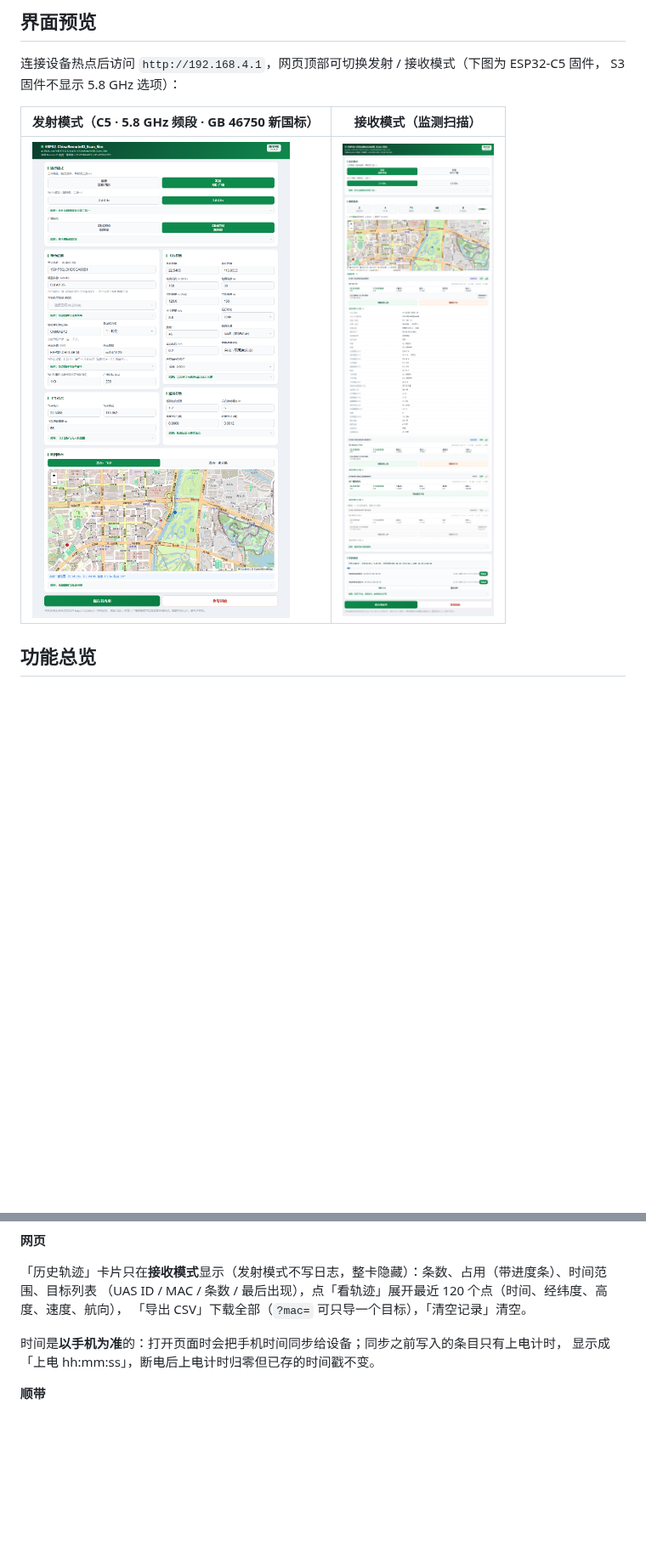
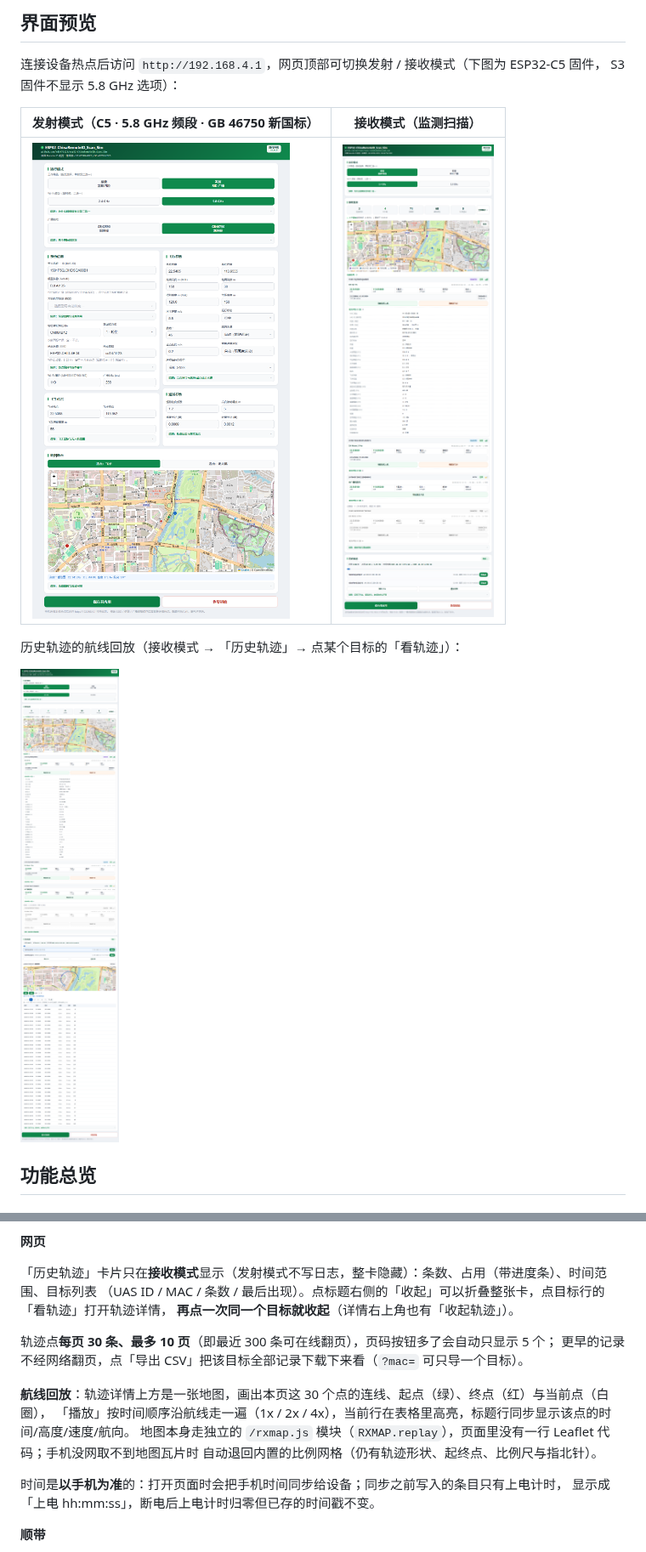
Before and after one commit to sd1471123/esp32-ChinaRemoteID_Scan_Sim, a Markdown page: README.md, 2 parts joined by grey strips. Shown at 85% size. Rendered like a GitHub page; pictures changed too: docs/webui_rx.png, docs/webui_track.png (added); blank space fills up the shorter version.

```diff
--- a/README.md
+++ b/README.md
@@ -19,6 +19,10 @@ S3 固件不显示 5.8 GHz 选项）：
 | 发射模式（C5 · 5.8 GHz 频段 · GB 46750 新国标） | 接收模式（监测扫描） |
 |---|---|
 | ![发射模式](docs/webui_tx.png) | ![接收模式](docs/webui_rx.png) |
+
+历史轨迹的航线回放（接收模式 → 「历史轨迹」→ 点某个目标的「看轨迹」）：
+
+![航线回放](docs/webui_track.png)
 
 ## 功能总览
 
@@ -360,8 +380,16 @@ GB 42590-2023 附录 A.1.3.1.3 允许 **5725–5829 MHz**，对应 Wi-Fi 信道
 **网页**
 
 「历史轨迹」卡片只在**接收模式**显示（发射模式不写日志，整卡隐藏）：条数、占用（带进度条）、时间范围、目标列表
-（UAS ID / MAC / 条数 / 最后出现），点「看轨迹」展开最近 120 个点（时间、经纬度、高度、速度、航向），
-「导出 CSV」下载全部（`?mac=` 可只导一个目标），「清空记录」清空。
+（UAS ID / MAC / 条数 / 最后出现）。点标题右侧的「收起」可以折叠整张卡，点目标行的「看轨迹」打开轨迹详情，
+**再点一次同一个目标就收起**（详情右上角也有「收起轨迹」）。
+
+轨迹点**每页 30 条、最多 10 页**（即最近 300 条可在线翻页），页码按钮多了会自动只显示 5 个；
+更早的记录不经网络翻页，点「导出 CSV」把该目标全部记录下载下来看（`?mac=` 可只导一个目标）。
+
+**航线回放**：轨迹详情上方是一张地图，画出本页这 30 个点的连线、起点（绿）、终点（红）与当前点（白圈），
+「播放」按时间顺序沿航线走一遍（1x / 2x / 4x），当前行在表格里高亮，标题行同步显示该点的时间/高度/速度/航向。
+地图本身走独立的 `/rxmap.js` 模块（`RXMAP.replay`），页面里没有一行 Leaflet 代码；手机没网取不到地图瓦片时
+自动退回内置的比例网格（仍有轨迹形状、起终点、比例尺与指北针）。
 
 时间是**以手机为准**的：打开页面时会把手机时间同步给设备；同步之前写入的条目只有上电计时，
 显示成「上电 hh:mm:ss」，断电后上电计时归零但已存的时间戳不变。
```
Also changed, not shown: other parts of README.md (+17 -1 lines), 10 other files.
